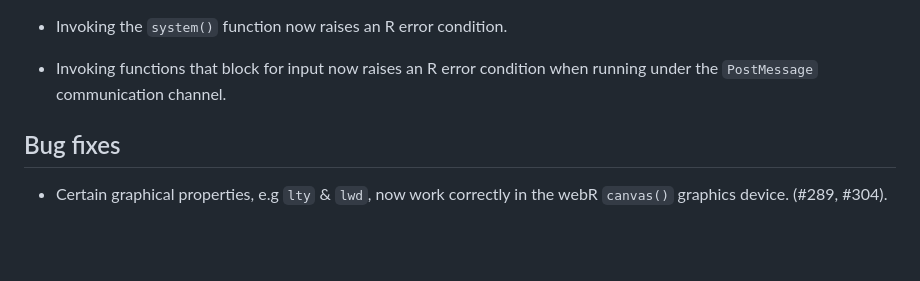
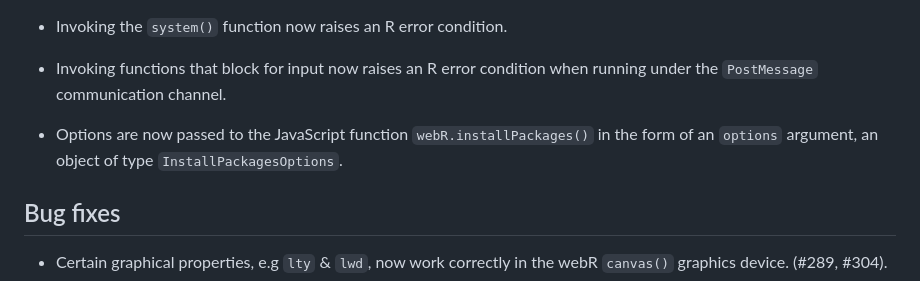
Before and after one commit to r-wasm/webr, a Markdown page: NEWS.md, the part around the change. Drawn GitHub-style; blank space fills up the shorter version.

```diff
--- a/NEWS.md
+++ b/NEWS.md
@@ -17,6 +17,8 @@
 * Invoking the `system()` function now raises an R error condition.
 
 * Invoking functions that block for input now raises an R error condition when running under the `PostMessage` communication channel.
+
+* Options are now passed to the JavaScript function `webR.installPackages()` in the form of an `options` argument, an object of type `InstallPackagesOptions`.
 
 ## Bug fixes
 
```
